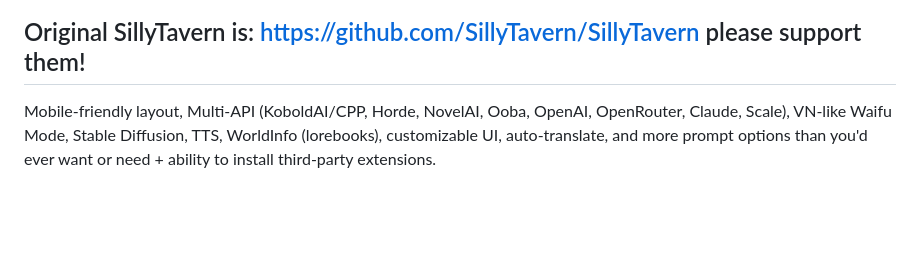
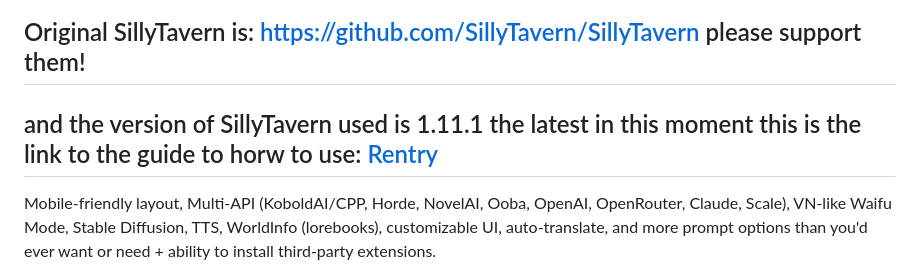
Before and after one commit to backdoor-dev-official/SillyNugget-Community, a Markdown page: .github/readme.md, the part around the change. GitHub-like rendering; blank space fills up the shorter version.

```diff
--- a/.github/readme.md
+++ b/.github/readme.md
@@ -2,6 +2,7 @@ English | [中文](readme-zh_cn.md)
 
 ![SillyTavern-Banner](https://github.com/SillyTavern/SillyTavern/assets/18619528/c2be4c3f-aada-4f64-87a3-ae35a68b61a4)
 ## Original SillyTavern is: https://github.com/SillyTavern/SillyTavern please support them!
+## and the version of SillyTavern used is 1.11.1 the latest in this moment this is the link to the guide to horw to use: [Rentry](rentry.org/SillyNugget-Community)
 Mobile-friendly layout, Multi-API (KoboldAI/CPP, Horde, NovelAI, Ooba, OpenAI, OpenRouter, Claude, Scale), VN-like Waifu Mode, Stable Diffusion, TTS, WorldInfo (lorebooks), customizable UI, auto-translate, and more prompt options than you'd ever want or need + ability to install third-party extensions.
 
 Based on a fork of [TavernAI](https://github.com/TavernAI/TavernAI) 1.2.8
```
